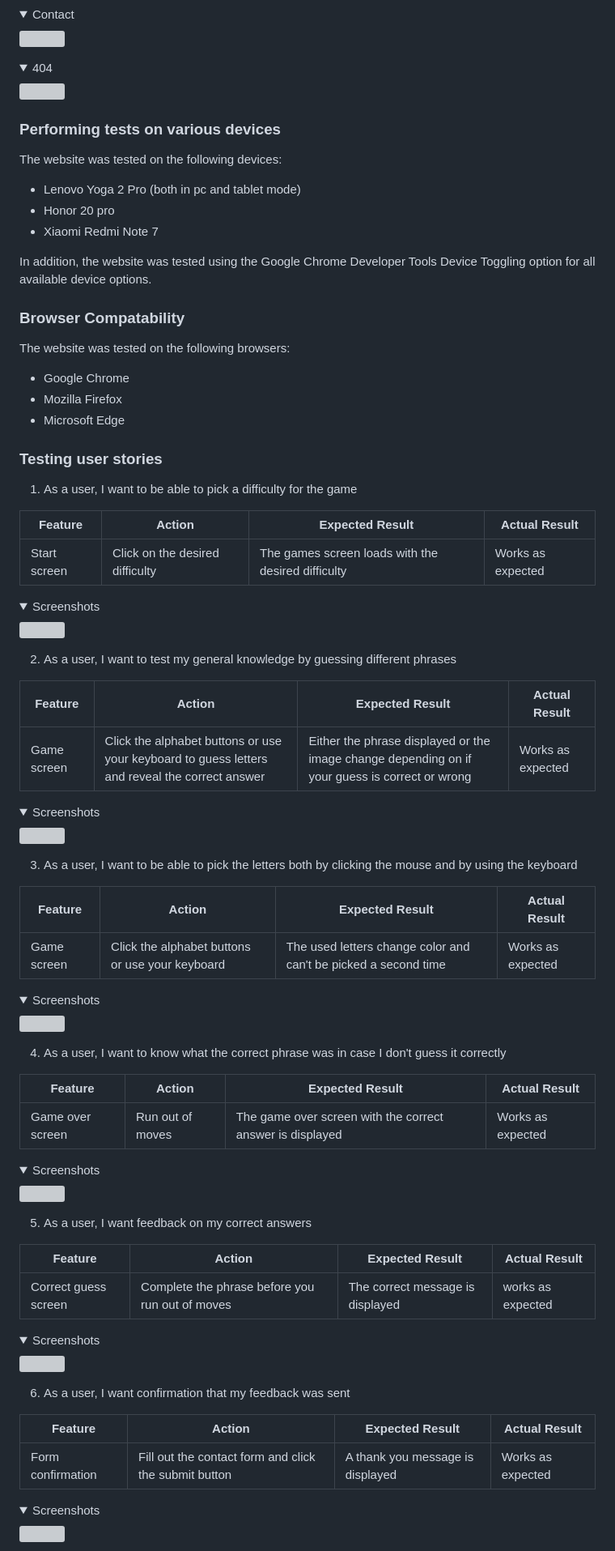
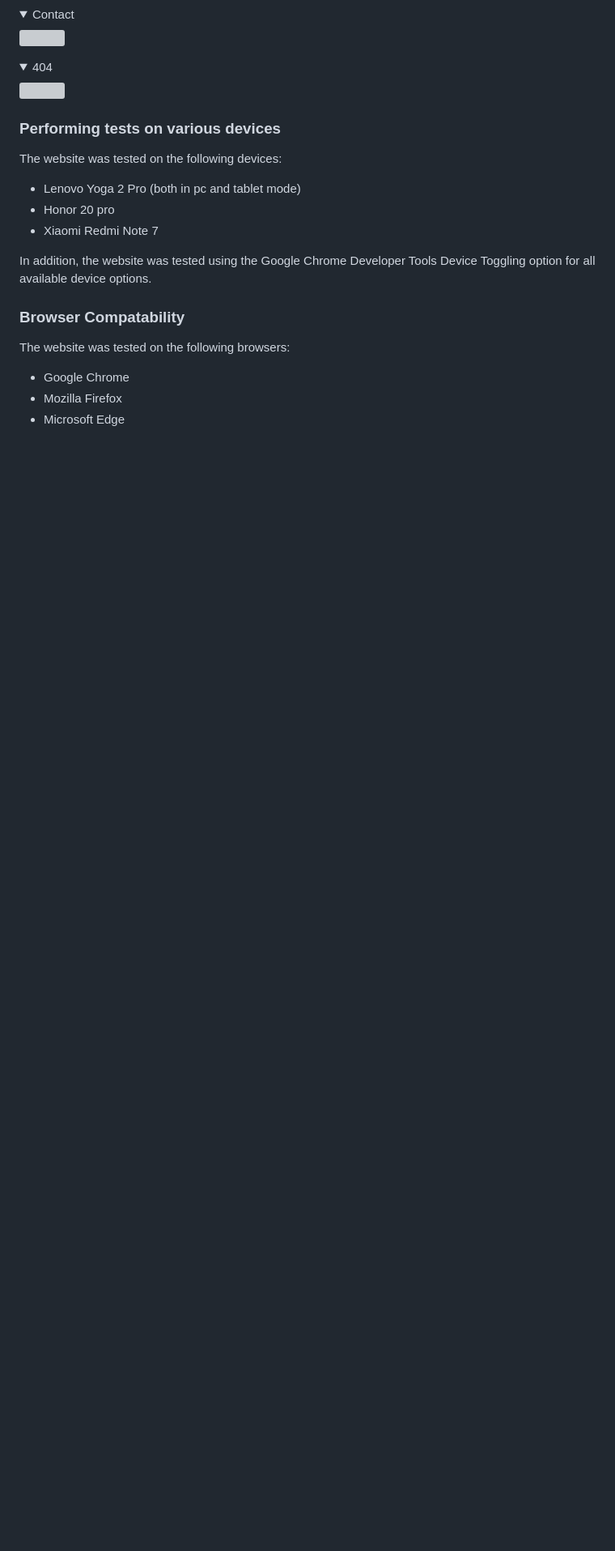
Before and after one commit to ellikarg/firstevergame, a Markdown page: README.md, the part around the change printed below. Shown: that part at 81% size. Drawn GitHub-style; folded sections open; blank space fills up the shorter version; grey boxes are pictures that could not be loaded.

```diff
--- a/README.md
+++ b/README.md
@@ -220,65 +220,3 @@ The website was tested on the following browsers:
 - Mozilla Firefox
 - Microsoft Edge
 
-### Testing user stories
-
-1. As a user, I want to be able to pick a difficulty for the game
-
-| **Feature** | **Action** | **Expected Result** | **Actual Result** |
-|-------------|------------|---------------------|-------------------|
-| Start screen | Click on the desired difficulty | The games screen loads with the desired difficulty | Works as expected |
-
-<details><summary>Screenshots</summary>
-<img src="docs/user-story-testing/user-story-1.jpg">
-</details>
-
-2. As a user, I want to test my general knowledge by guessing different phrases
-
-| **Feature** | **Action** | **Expected Result** | **Actual Result** |
-|-------------|------------|---------------------|-------------------|
-| Game screen | Click the alphabet buttons or use your keyboard to guess letters and reveal the correct answer | Either the phrase displayed or the image change depending on if your guess is correct or wrong | Works as expected |
-
-<details><summary>Screenshots</summary>
-<img src="docs/user-story-testing/user-story-2.jpg">
-</details>
-
-3. As a user, I want to be able to pick the letters both by clicking the mouse and by using the keyboard
-
-| **Feature** | **Action** | **Expected Result** | **Actual Result** |
-|-------------|------------|---------------------|-------------------|
-| Game screen | Click the alphabet buttons or use your keyboard | The used letters change color and can't be picked a second time | Works as expected |
-
-<details><summary>Screenshots</summary>
-<img src="docs/user-story-testing/user-story-3.jpg">
-</details>
-
-4. As a user, I want to know what the correct phrase was in case I don't guess it correctly
-
-| **Feature** | **Action** | **Expected Result** | **Actual Result** |
-|-------------|------------|---------------------|-------------------|
-| Game over screen | Run out of moves | The game over screen with the correct answer is displayed | Works as expected |
-
-<details><summary>Screenshots</summary>
-<img src="docs/user-story-testing/user-story-4.jpg">
-</details>
-
-5. As a user, I want feedback on my correct answers
-
-| **Feature** | **Action** | **Expected Result** | **Actual Result** |
-|-------------|------------|---------------------|-------------------|
-| Correct guess screen | Complete the phrase before you run out of moves | The correct message is displayed | works as expected |
-
-<details><summary>Screenshots</summary>
-<img src="docs/user-story-testing/user-story-5.jpg">
-</details>
-
-6. As a user, I want confirmation that my feedback was sent
-
-| **Feature** | **Action** | **Expected Result** | **Actual Result** |
-|-------------|------------|---------------------|-------------------|
-| Form confirmation | Fill out the contact form and click the submit button | A thank you message is displayed | Works as expected |
-
-<details><summary>Screenshots</summary>
-<img src="docs/user-story-testing/user-story-6.jpg">
-</details>
-
```
Also changed, not shown: other parts of README.md (+4 -29 lines).
